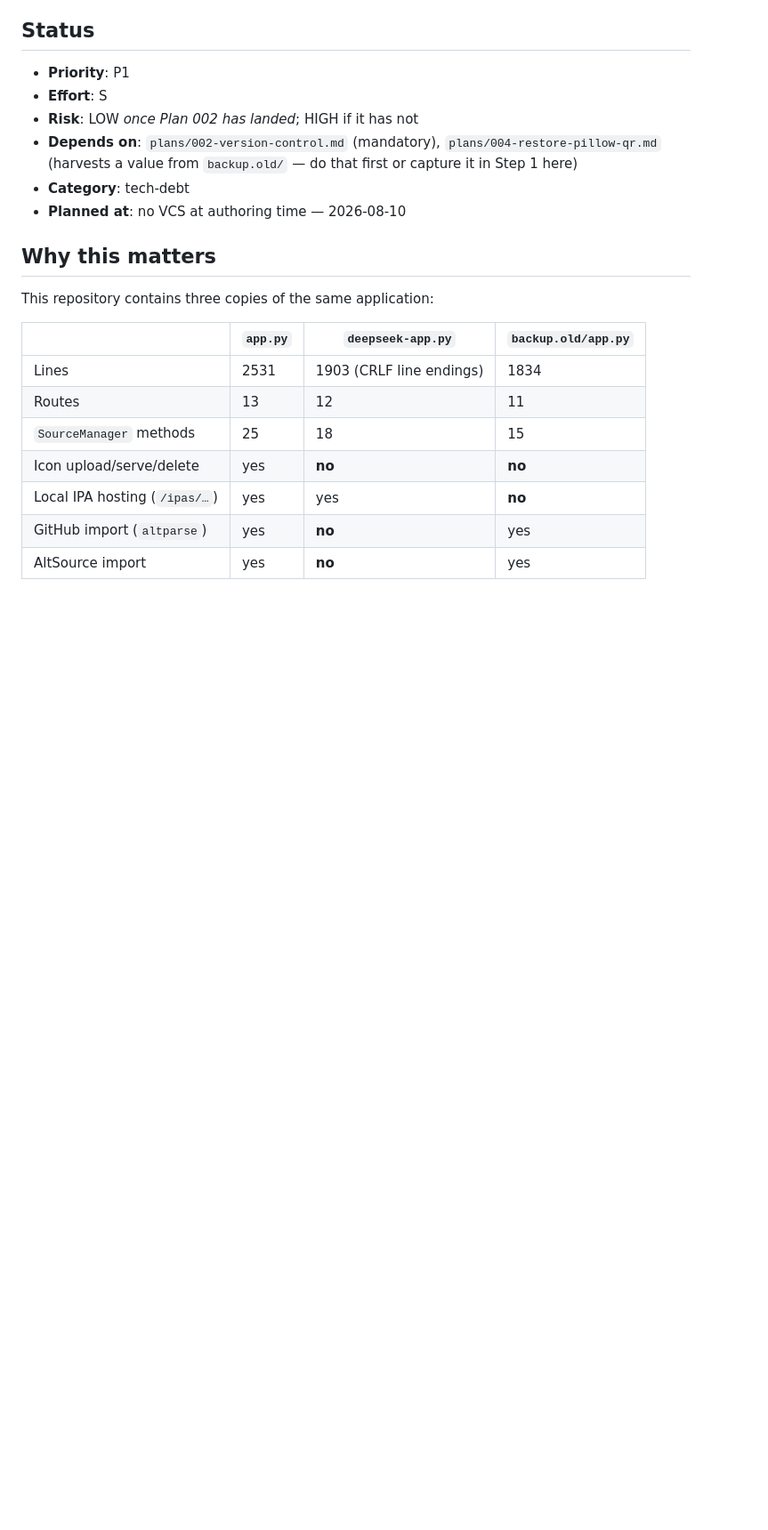
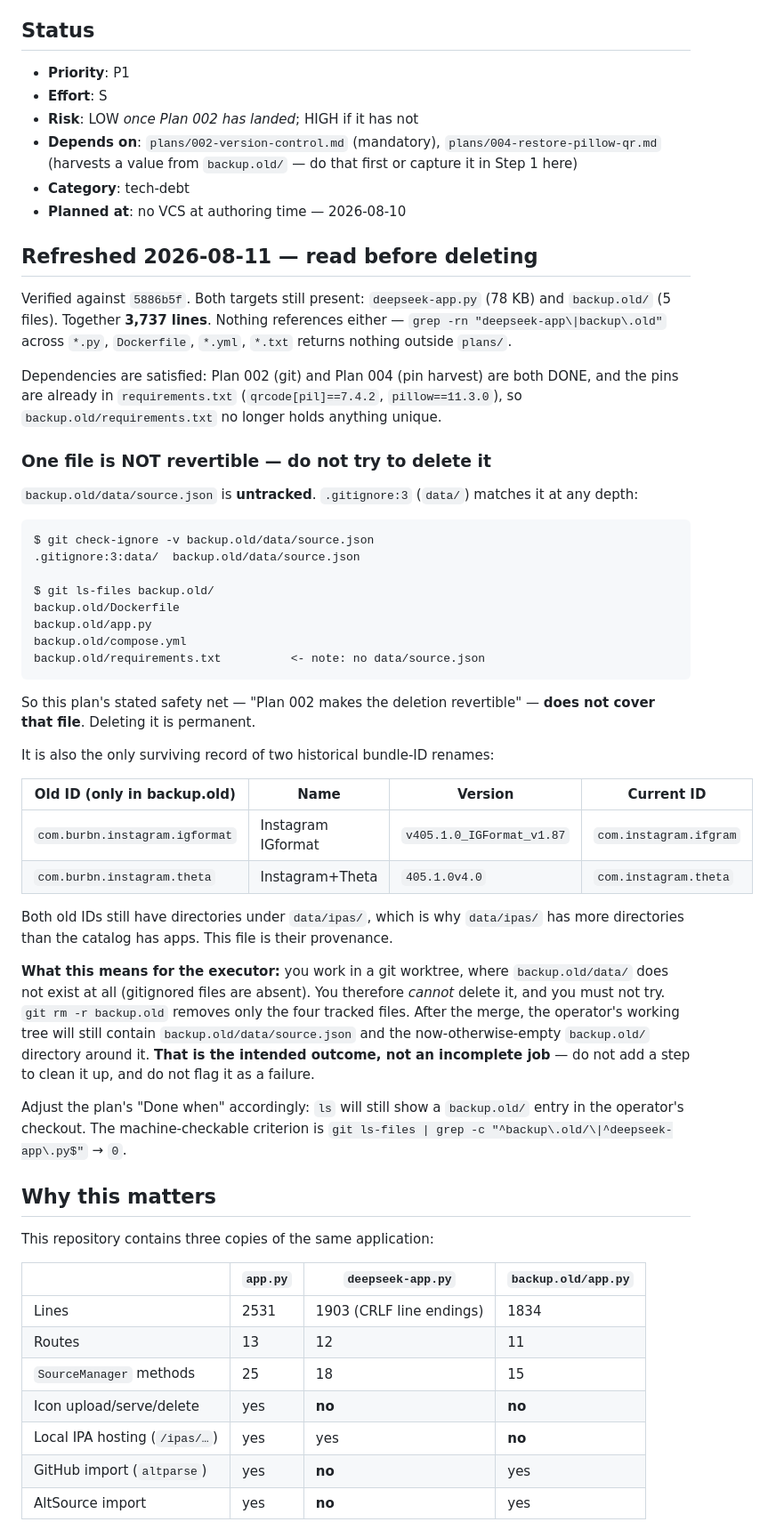
Before and after one commit to t1nk333r/feather, a Markdown page: plans/003-delete-dead-copies.md, the part around the change. Shown at 89% size. GitHub-like rendering; blank space fills up the shorter version.

Commit message:
docs(plans): flag the one file plan 003 cannot safely delete
backup.old/data/source.json is untracked — .gitignore's 'data/' matches it
at any depth — so plan 003's safety net of 'git makes this revertible'
does not cover it. Deleting it would be permanent.

It is also the only record of two historical bundle-ID renames
(com.burbn.instagram.igformat -> com.instagram.ifgram, and
com.burbn.instagram.theta -> com.instagram.theta), both of which still
have orphan directories under data/ipas/. That file is their provenance.

In practice the executor cannot delete it: gitignored files are absent
from a worktree, and git rm -r backup.old only removes the four tracked
files. So it survives the merge by design. Documented that this is the
intended outcome rather than an incomplete job, and replaced the ls-based
done criterion with a git-ls-files one that is actually checkable.

Co-Authored-By: Claude Opus 5 <noreply@anthropic.com>
Claude-Session: https://claude.ai/code/session_016ro9e9uGTXi1CyF22ET8zu

````diff
--- a/plans/003-delete-dead-copies.md
+++ b/plans/003-delete-dead-copies.md
@@ -18,6 +18,43 @@
 - **Depends on**: `plans/002-version-control.md` (mandatory), `plans/004-restore-pillow-qr.md` (harvests a value from `backup.old/` — do that first or capture it in Step 1 here)
 - **Category**: tech-debt
 - **Planned at**: no VCS at authoring time — 2026-08-10
+
+
+## Refreshed 2026-08-11 — read before deleting
+
+Verified against `5886b5f`. Both targets still present: `deepseek-app.py` (78 KB) and `backup.old/` (5 files). Together **3,737 lines**. Nothing references either — `grep -rn "deepseek-app\|backup\.old"` across `*.py`, `Dockerfile`, `*.yml`, `*.txt` returns nothing outside `plans/`.
+
+Dependencies are satisfied: Plan 002 (git) and Plan 004 (pin harvest) are both DONE, and the pins are already in `requirements.txt` (`qrcode[pil]==7.4.2`, `pillow==11.3.0`), so `backup.old/requirements.txt` no longer holds anything unique.
+
+### One file is NOT revertible — do not try to delete it
+
+`backup.old/data/source.json` is **untracked**. `.gitignore:3` (`data/`) matches it at any depth:
+
+```
+$ git check-ignore -v backup.old/data/source.json
+.gitignore:3:data/	backup.old/data/source.json
+
+$ git ls-files backup.old/
+backup.old/Dockerfile
+backup.old/app.py
+backup.old/compose.yml
+backup.old/requirements.txt          <- note: no data/source.json
+```
+
+So this plan's stated safety net — "Plan 002 makes the deletion revertible" — **does not cover that file**. Deleting it is permanent.
+
+It is also the only surviving record of two historical bundle-ID renames:
+
+| Old ID (only in backup.old) | Name | Version | Current ID |
+|---|---|---|---|
+| `com.burbn.instagram.igformat` | Instagram IGformat | `v405.1.0_IGFormat_v1.87` | `com.instagram.ifgram` |
+| `com.burbn.instagram.theta` | Instagram+Theta | `405.1.0v4.0` | `com.instagram.theta` |
+
+Both old IDs still have directories under `data/ipas/`, which is why `data/ipas/` has more directories than the catalog has apps. This file is their provenance.
+
+**What this means for the executor:** you work in a git worktree, where `backup.old/data/` does not exist at all (gitignored files are absent). You therefore *cannot* delete it, and you must not try. `git rm -r backup.old` removes only the four tracked files. After the merge, the operator's working tree will still contain `backup.old/data/source.json` and the now-otherwise-empty `backup.old/` directory around it. **That is the intended outcome, not an incomplete job** — do not add a step to clean it up, and do not flag it as a failure.
+
+Adjust the plan's "Done when" accordingly: `ls` will still show a `backup.old/` entry in the operator's checkout. The machine-checkable criterion is `git ls-files | grep -c "^backup\.old/\|^deepseek-app\.py$"` → `0`.
 
 ## Why this matters
 
````
